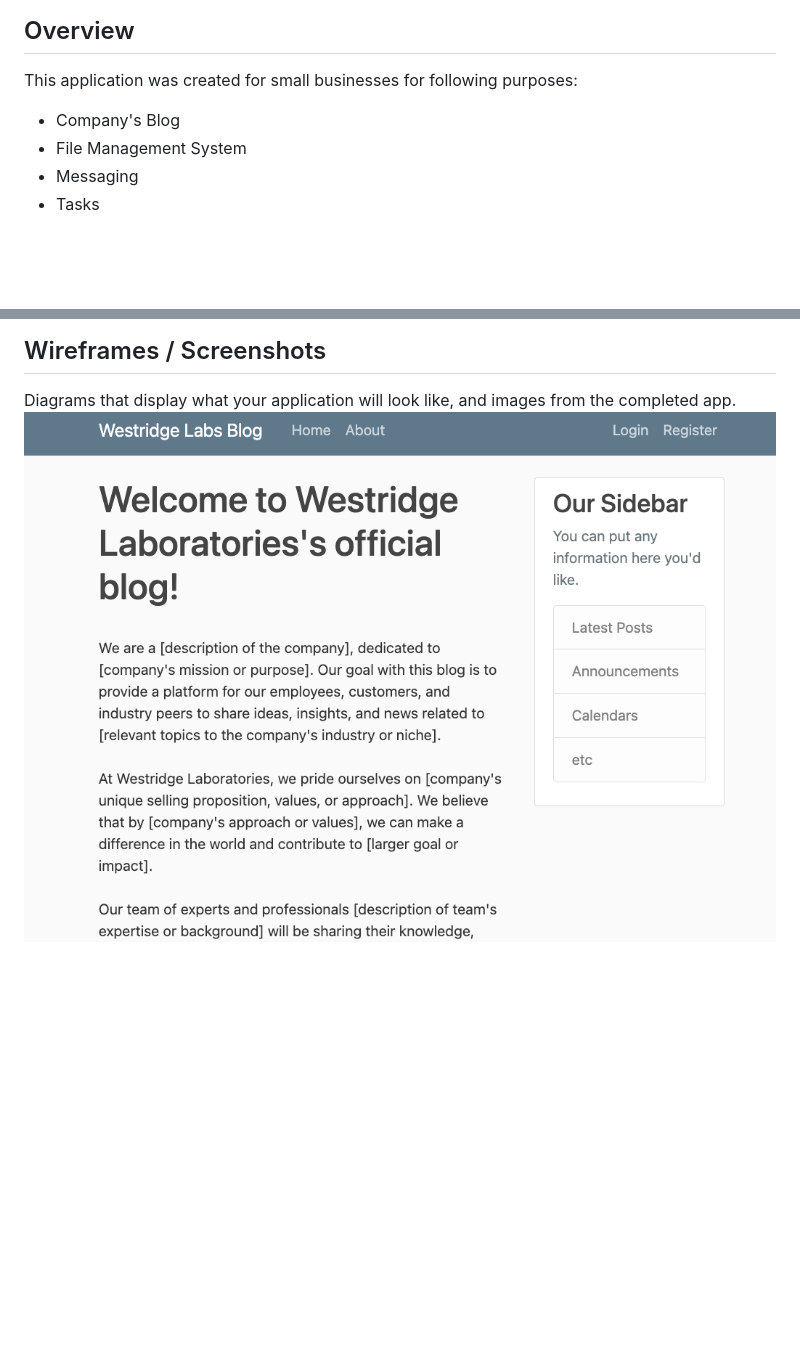
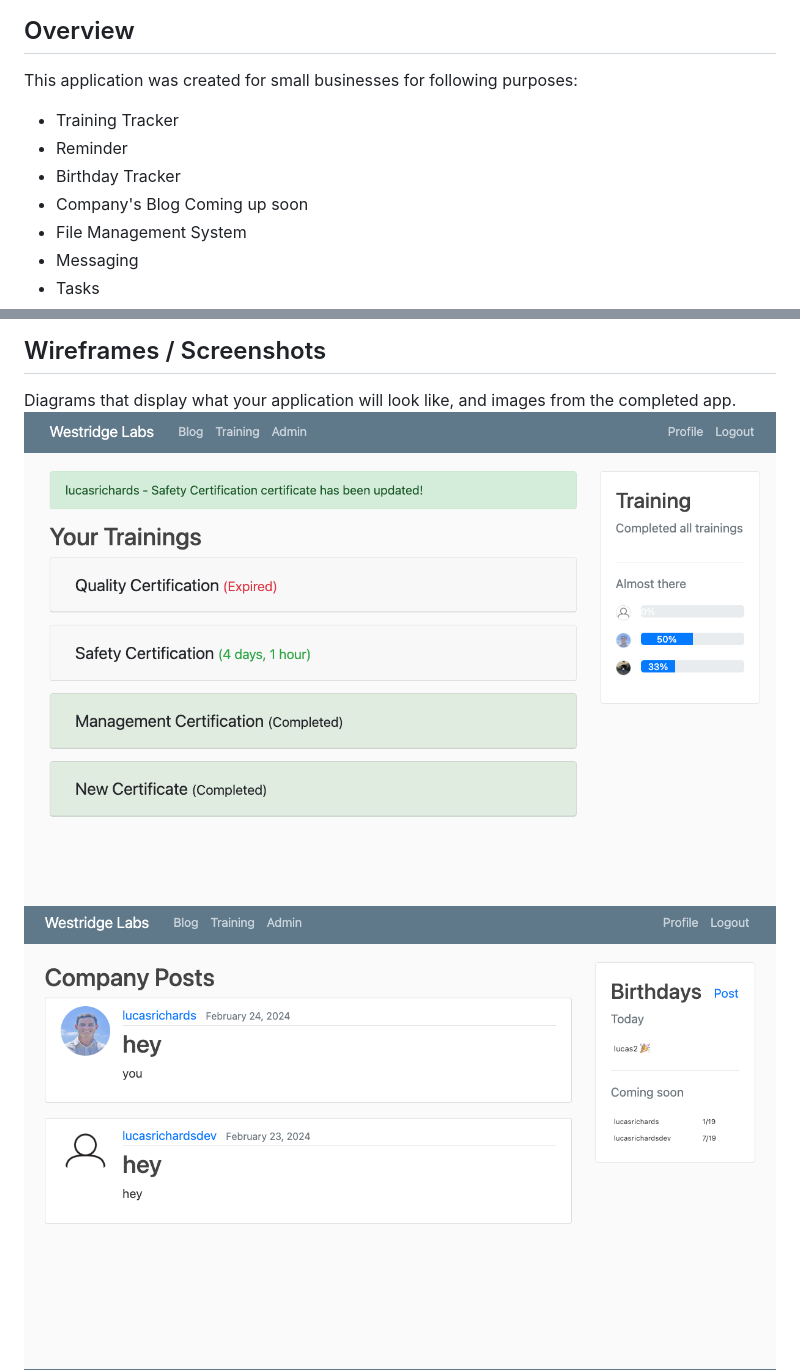
Before and after one commit to lucas-richards/westridge_privatelabel, a Markdown page: README.md, 2 parts joined by grey strips. Drawn GitHub-style; pictures changed too: media/blog_app.png (added), media/training_app.png (added); blank space fills up the shorter version.

```diff
--- a/README.md
+++ b/README.md
@@ -2,7 +2,11 @@
 
 ## Overview
 This application was created for small businesses for following purposes:
+  - Training Tracker
+  - Reminder
+  - Birthday Tracker
   - Company's Blog
+  Coming up soon
   - File Management System
   - Messaging
   - Tasks
@@ -30,7 +34,8 @@ A detailed list of the functionality of your application, told through a user's
 
 ## Wireframes / Screenshots
 Diagrams that display what your application will look like, and images from the completed app.
-![alt text](media/aboutpage.png)
+![alt text](media/training_app.png)
+![alt text](media/blog_app.png)
 ![alt text](media/login.png)
 ![alt text](media/register.png)
 ## Entity Relationship Diagrams
```
Also changed, not shown: other parts of README.md (+1 -3 lines).
